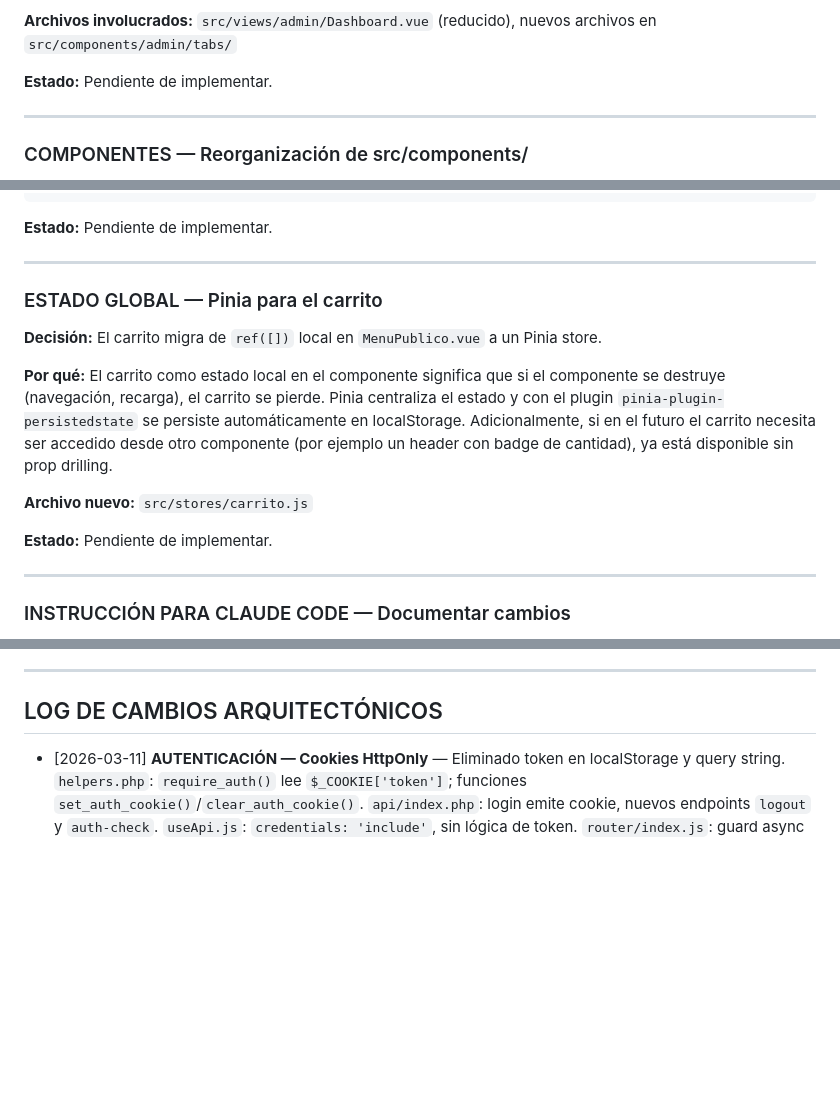
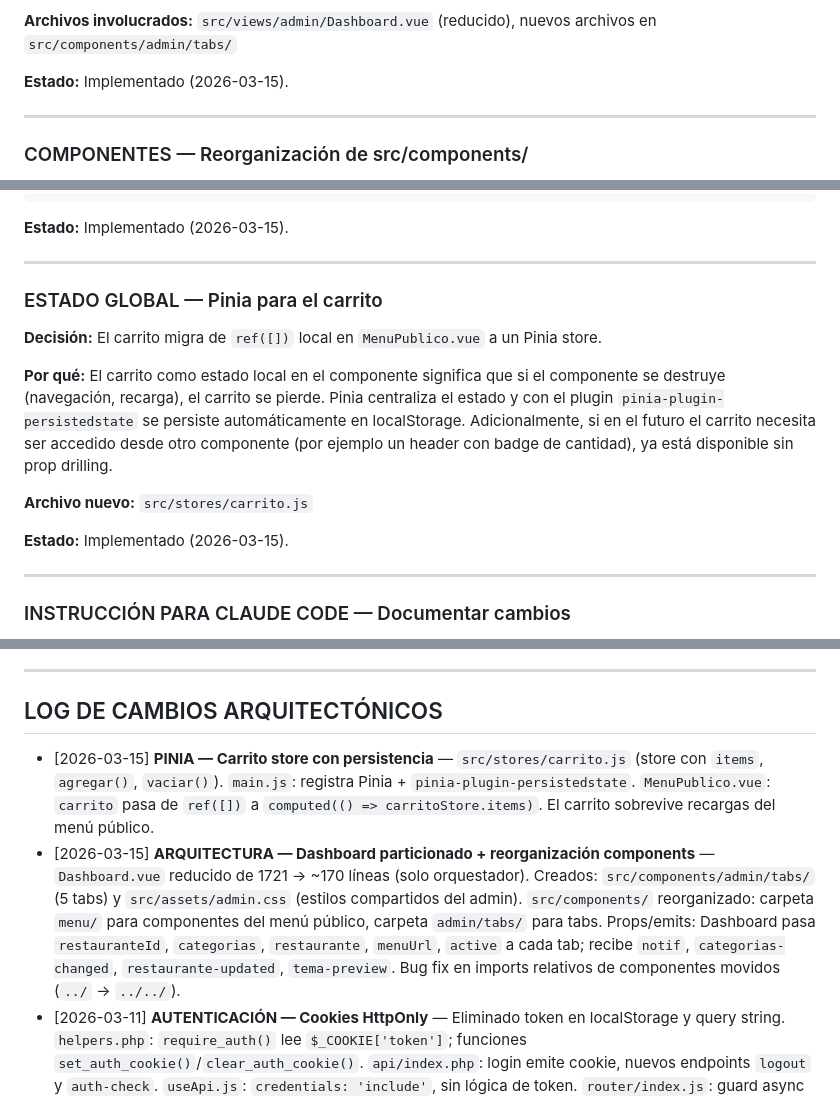
Before and after one commit to alexis-gd/menu_qr_3d, a Markdown page: CLAUDE.md, 3 parts joined by grey strips. Drawn GitHub-style; blank space fills up the shorter version.

````diff
--- a/CLAUDE.md
+++ b/CLAUDE.md
@@ -133,7 +133,7 @@ src/components/admin/tabs/
 
 **Archivos involucrados:** `src/views/admin/Dashboard.vue` (reducido), nuevos archivos en `src/components/admin/tabs/`
 
-**Estado:** Pendiente de implementar.
+**Estado:** Implementado (2026-03-15).
 
 ---
 
@@ -156,7 +156,7 @@ src/components/
     tabs/   ← ver sección anterior
 ```
 
-**Estado:** Pendiente de implementar.
+**Estado:** Implementado (2026-03-15).
 
 ---
 
@@ -168,7 +168,7 @@ src/components/
 
 **Archivo nuevo:** `src/stores/carrito.js`
 
-**Estado:** Pendiente de implementar.
+**Estado:** Implementado (2026-03-15).
 
 ---
 
@@ -189,5 +189,7 @@ Cada vez que Claude Code complete una tarea de las listadas arriba, debe:
 
 ## LOG DE CAMBIOS ARQUITECTÓNICOS
 
+- [2026-03-15] **PINIA — Carrito store con persistencia** — `src/stores/carrito.js` (store con `items`, `agregar()`, `vaciar()`). `main.js`: registra Pinia + `pinia-plugin-persistedstate`. `MenuPublico.vue`: `carrito` pasa de `ref([])` a `computed(() => carritoStore.items)`. El carrito sobrevive recargas del menú público.
+- [2026-03-15] **ARQUITECTURA — Dashboard particionado + reorganización components** — `Dashboard.vue` reducido de 1721 → ~170 líneas (solo orquestador). Creados: `src/components/admin/tabs/` (5 tabs) y `src/assets/admin.css` (estilos compartidos del admin). `src/components/` reorganizado: carpeta `menu/` para componentes del menú público, carpeta `admin/tabs/` para tabs. Props/emits: Dashboard pasa `restauranteId`, `categorias`, `restaurante`, `menuUrl`, `active` a cada tab; recibe `notif`, `categorias-changed`, `restaurante-updated`, `tema-preview`. Bug fix en imports relativos de componentes movidos (`../` → `../../`).
 - [2026-03-11] **AUTENTICACIÓN — Cookies HttpOnly** — Eliminado token en localStorage y query string. `helpers.php`: `require_auth()` lee `$_COOKIE['token']`; funciones `set_auth_cookie()`/`clear_auth_cookie()`. `api/index.php`: login emite cookie, nuevos endpoints `logout` y `auth-check`. `useApi.js`: `credentials: 'include'`, sin lógica de token. `router/index.js`: guard async con `checkAuth()` cacheado + `resetAuth()` exportado. `Dashboard.vue`: logout llama API + `resetAuth()`; uploads usan `credentials: 'include'`. `Login.vue`: sin `localStorage`.
 - [2026-03-11] **TEMA CSS — Sistema de dos capas** — Archivos creados/modificados: `src/assets/theme.css` (variables del sistema + clases globales `.btn-primary/.btn-secondary/.btn-danger/.btn-sm` + override `.tema-oscuro-admin`), `src/utils/themes.js` (fuente única de TEMAS y TEMAS_EXTRA, extraído de Dashboard.vue), `src/main.js` (importa theme.css). Componentes actualizados para usar `.btn-primary` como base: `ProductoCard.vue` (`.btn-ver`), `ProductoModal.vue` (`.btn-agregar-carrito`), `CheckoutModal.vue` (`.btn-confirmar`), `Dashboard.vue` (scoped `.btn-primary` eliminado — usa global). `ACCIONABLES_MEJORAS.md` eliminado — contenido fusionado en `CONTEXTO_PROYECTO.md` sección "Accionables técnicos pendientes".
````
Also changed, not shown: CONTEXTO_PROYECTO.md (+39 -27 lines).
